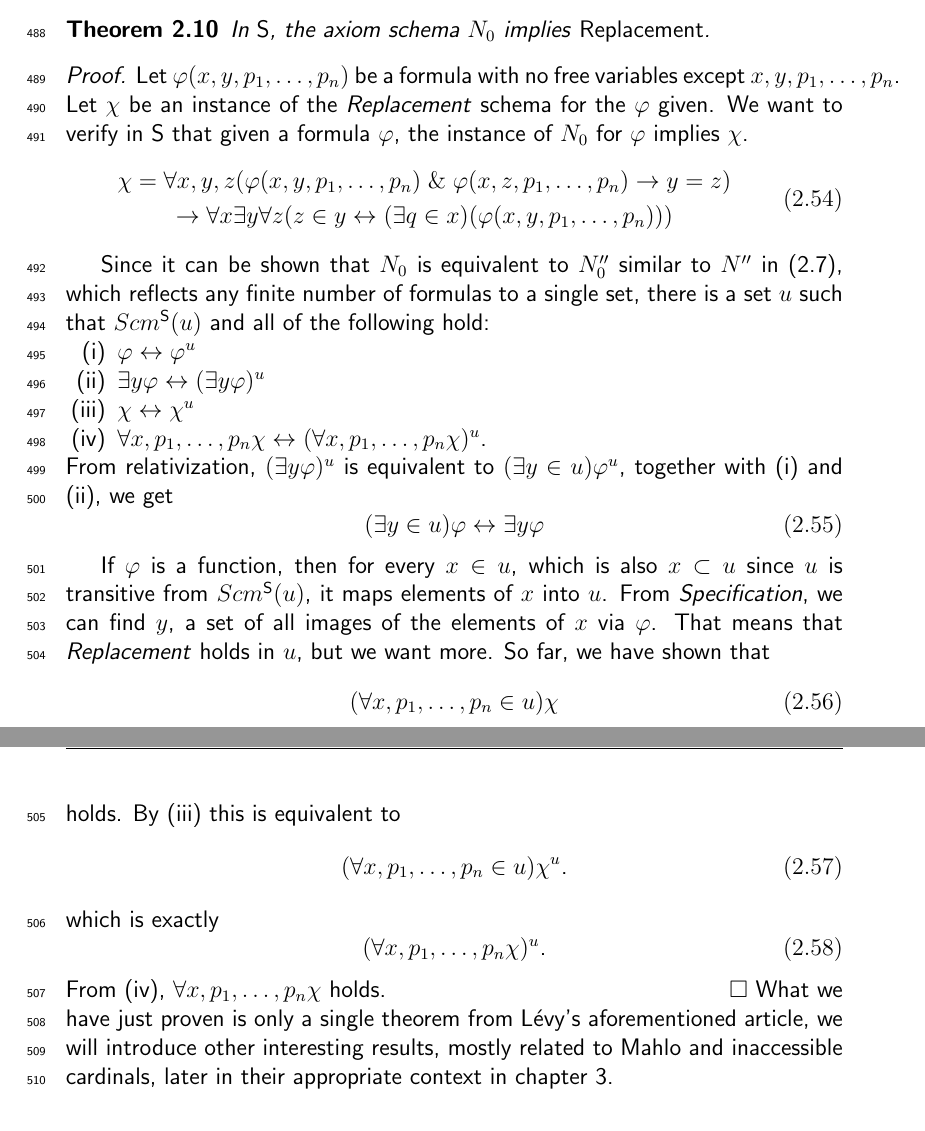
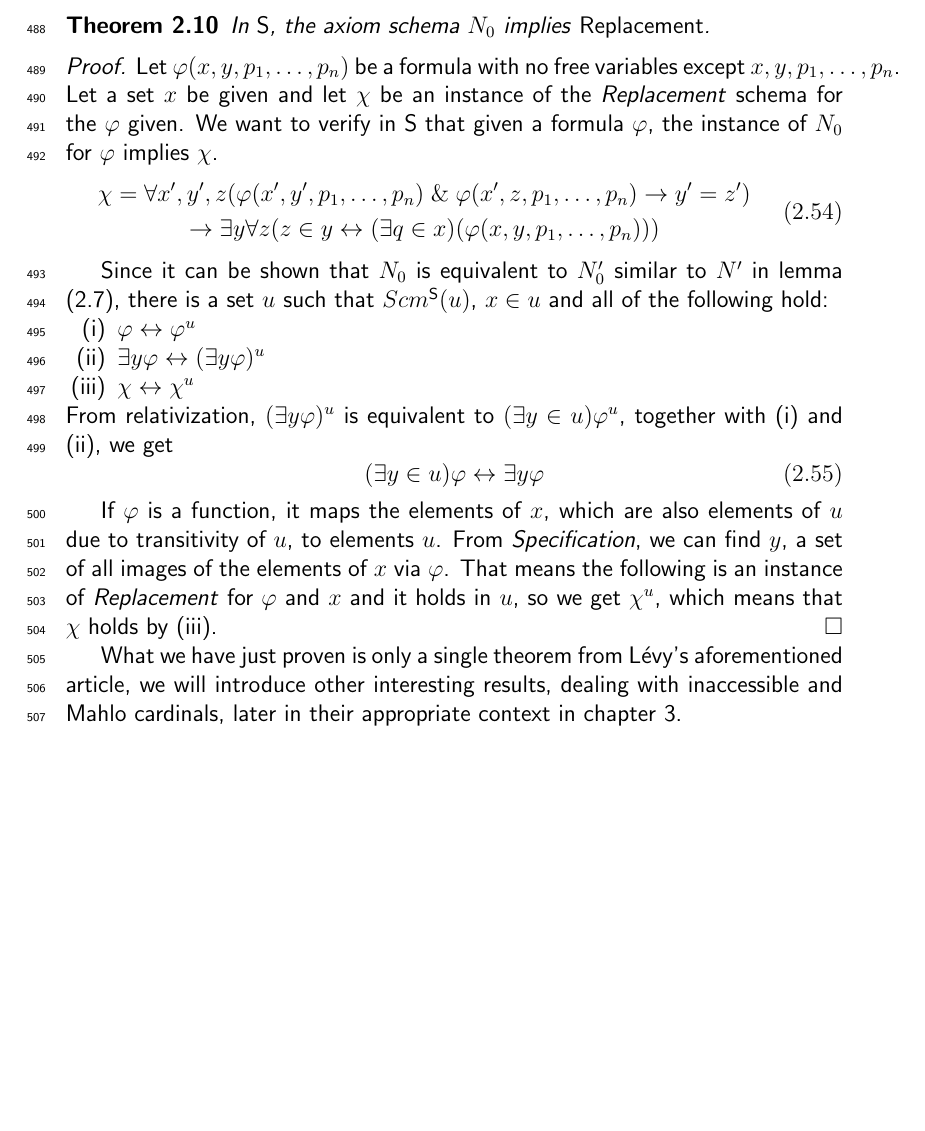
Before and after one commit to mikulas-mrva/bc-thesis, a LaTeX paper (bakalarka.tex, which reads 02_levy.tex): two parts of pages 21 and 22 of 39 before the commit and part of page 21 of 39 after it, the two joined at a grey line, cut so that both start at the same text, the shorter picture padded with empty space. Compiled offline with pdfLaTeX.

Commit message:
oprava dukazu Levyho refl->replacement, dalsi verze

```diff
--- a/02_levy.tex
+++ b/02_levy.tex
@@ -157,20 +157,22 @@ Let $\varphi(x, y, p_1, \ldots, p_n)$ be a~formula with no free variables except
 %\beq
 %``\varphi\mbox{ is a function}''\then \forall x \exists y \forall z (z \in y \iff (\exists q \in x)(\varphi(x, y, p_1, \ldots, p_n)))
 %\eeq
-Let $\chi$ be an instance of the \emph{Replacement} schema for the $\varphi$ given. We want to verify in $\sf{S}$ that given a formula $\varphi$, the instance of $N_0$ for $\varphi$ implies $\chi$.
+Let a set $x$ be given and let $\chi$ be an instance of the \emph{Replacement} schema for the $\varphi$ given.
+We want to verify in $\sf{S}$ that given a formula $\varphi$, the instance of $N_0$ for $\varphi$ implies $\chi$.
 \begin{equation}
 \begin{gathered}
-\chi = \forall x, y, z(\varphi(x, y, p_1, \ldots, p_n) \et \varphi(x, z, p_1, \ldots, p_n) \then y = z) \\
-\then \forall x \exists y \forall z (z \in y \iff (\exists q \in x)(\varphi(x, y, p_1, \ldots, p_n)))
+\chi = \forall x', y', z(\varphi(x', y', p_1, \ldots, p_n) \et \varphi(x', z, p_1, \ldots, p_n) \then y' = z') \\
+\then \exists y \forall z (z \in y \iff (\exists q \in x)(\varphi(x, y, p_1, \ldots, p_n)))
 \end{gathered}
 \end{equation}
 
-Since it can be shown that $N_0$ is equivalent to $N''_0$ similar to $N''$ in (\ref{lemma:n_iff_n'}), which reflects any finite number of formulas to a single set, there is a set $u$ such that $Scm^{\sf{S}}(u)$ and all of the following hold:
+Since it can be shown that $N_0$ is equivalent to $N'_0$ similar to $N'$ in lemma (\ref{lemma:n_iff_n'}),
+there is a set $u$ such that $Scm^{\sf{S}}(u)$, $x \in u$ and all of the following hold:
 \bce[(i)]
 \item $\varphi \iff \varphi^{u}$
 \item $\exists y \varphi \iff (\exists y \varphi)^{u}$
 \item $\chi \iff \chi^{u}$
-\item $\forall x, p_1, \ldots, p_n \chi \iff (\forall x, p_1, \ldots, p_n \chi)^{u}$.
+% \item $\forall x, p_1, \ldots, p_n \chi \iff (\forall x, p_1, \ldots, p_n \chi)^{u}$.
 \ece
 %The above formulas are instances of the $N_0$ schema for $\varphi$, $\exists y \varphi$, $\chi$ and the universal closure of $\chi$ respectively.
 %By $N_0$, there exists a set $u$ where all four formulas hold.\footnote{Despite the fact that $N_0$ is defined for one formula, we have just used it for four at once. To make this formally possible, we can either prove that $N_0$ is equivalent to a more general version for any finite number of formulas or we can reflect their conjunction and argue that if $\langle u, \in \rangle \models \varphi_1 \et \ldots \et \varphi_n$, then $(\langle u, \in \rangle \models \varphi_1), \ldots, (\langle u, \in \rangle \models \varphi_n)$.}
@@ -179,24 +181,24 @@ From relativization, $(\exists y \varphi)^{u}$ is equivalent to $(\exists y \in
 (\exists y \in u)\varphi \iff \exists y \varphi
 \end{equation}
 
-If $\varphi$ is a~function, then for every $x \in u$, which is also $x \subset u$ since $u$ is transitive from $Scm^{\sf{S}}(u)$,
-it maps elements of $x$ into $u$. From \emph{Specification}, we can find $y$, a~set of all images of the elements of $x$ via $\varphi$. That means that \emph{Replacement} holds in $u$, but we want more. So far, we have shown that
-\beq
-(\forall x, p_1, \ldots, p_n \in u) \chi
-\eeq
-holds. By (iii) this is equivalent to
-\beq
-(\forall x, p_1, \ldots, p_n \in u) \chi^{u}\mbox{.}
-\eeq
-which is exactly
-\beq
-(\forall x, p_1, \ldots, p_n \chi)^{u}\mbox{.}
-\eeq
-From (iv), $\forall x, p_1, \ldots, p_n \chi$ holds.
-\end{proof}
+If $\varphi$ is a~function, %then for every $x \in u$, which is also $x \subset u$ since $u$ is transitive from $Scm^{\sf{S}}(u)$,
+it maps the elements of $x$, which are also elements of $u$ due to transitivity of $u$, to elements $u$. From \emph{Specification}, we can find $y$, a~set of all images of the elements of $x$ via $\varphi$. That means the following is an instance of \emph{Replacement} for $\varphi$ and $x$ and it holds in $u$, so we get $\chi^{u}$, which means that $\chi$ holds by (iii).
+% \beq
+% (\forall p_1, \ldots, p_n \in u) \chi\mbox{.}
+% \eeq
+% By (iii) this is equivalent to
+% \beq
+% (\forall p_1, \ldots, p_n \in u) \chi^{u}\mbox{.}
+% \eeq
+% which is exactly
+% \beq
+% (\forall p_1, \ldots, p_n \chi)^{u}\mbox{.}
+% \eeq
+% From (iv), $\forall x, p_1, \ldots, p_n \chi$ holds.
+\end{proof} %  POZOR na X!
+
 % ======================================================= % zkontrolovano sem!
-What we have just proven is only a single theorem from Lévy's aforementioned article, we will introduce other interesting results, mostly related to Mahlo and inaccessible cardinals, later in their appropriate context in chapter 3. % porad trochu kostrbaty?
-% ale fakt to pak udelej!
+What we have just proven is only a single theorem from Lévy's aforementioned article, we will introduce other interesting results, dealing with inaccessible and Mahlo cardinals, later in their appropriate context in chapter 3. % porad trochu kostrbaty?
 
 % =====================================================================================================================================
 
```
Also changed, not shown: bakalarka.pdf.
